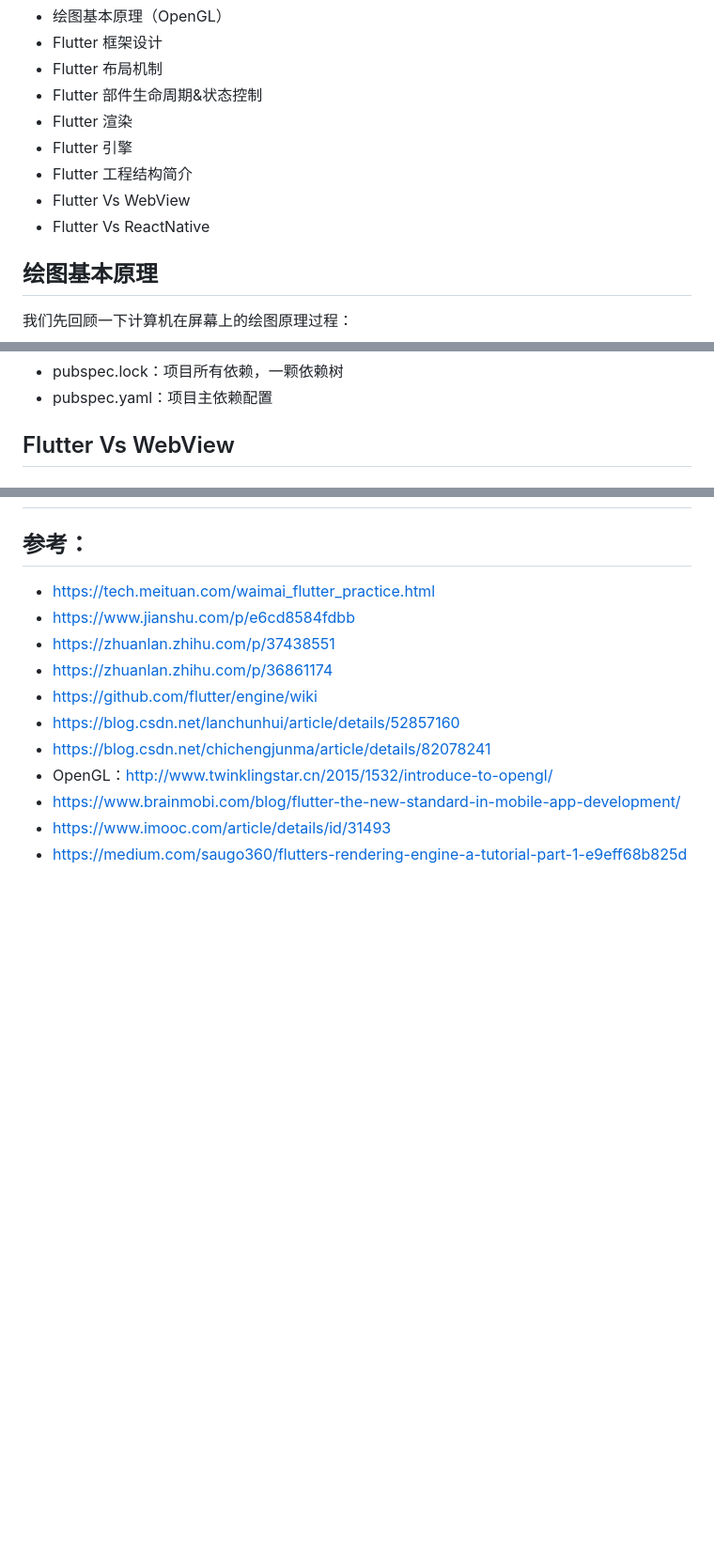
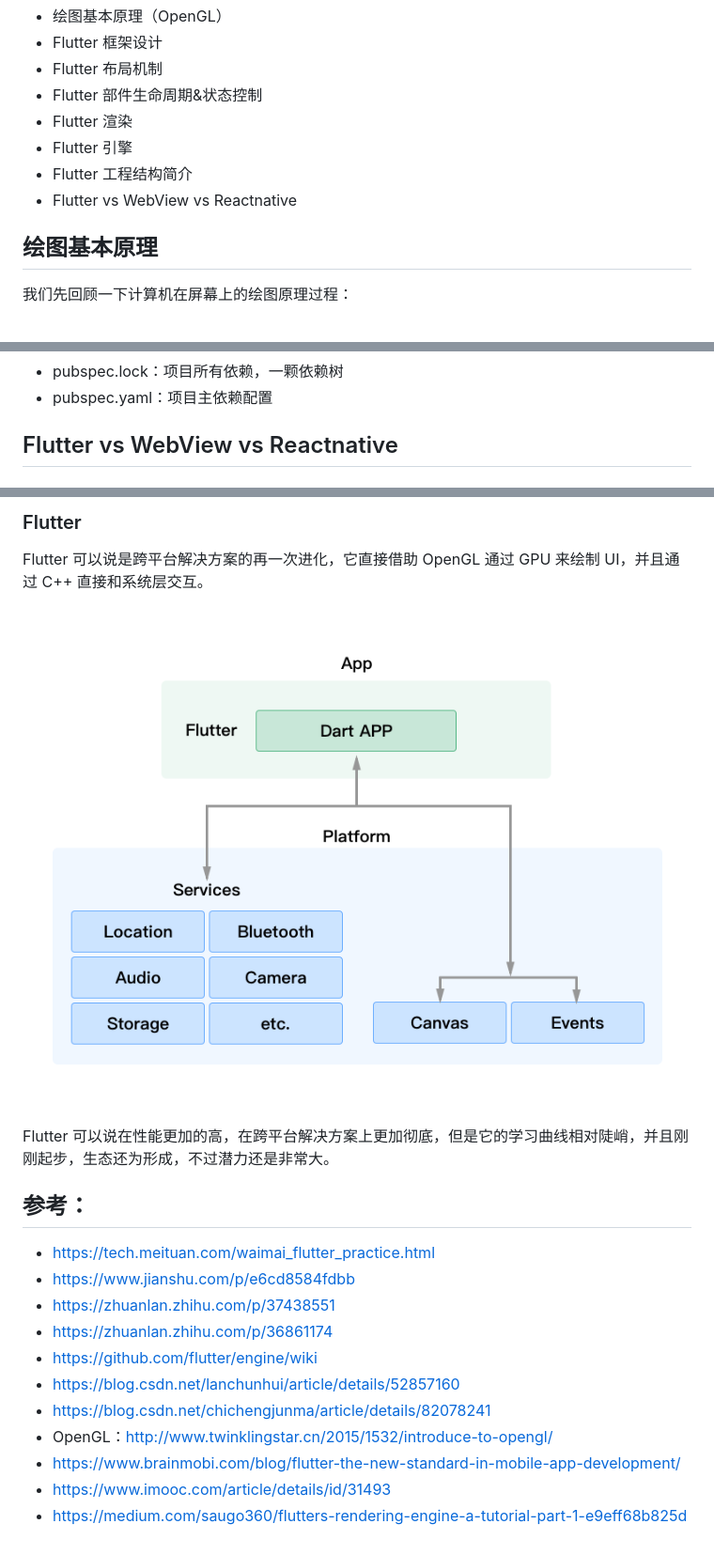
Before and after one commit to lijiakof/flutter-tutorial, a Markdown page: docs/flutter-principle.md, 3 parts joined by grey strips. Shown: that part at 94% size. GitHub-like rendering; pictures changed too: resources/flutter-pattern.png (added); blank space fills up the shorter version.

Commit message:
更新 Flutter 原理

```diff
--- a/docs/flutter-principle.md
+++ b/docs/flutter-principle.md
@@ -7,8 +7,7 @@
 * Flutter 渲染
 * Flutter 引擎
 * Flutter 工程结构简介
-* Flutter Vs WebView
-* Flutter Vs ReactNative
+* Flutter vs WebView vs Reactnative
 
 ## 绘图基本原理
 我们先回顾一下计算机在屏幕上的绘图原理过程：
@@ -101,5 +100,5 @@ Flutter 引擎是由 C++ 实现的，主要包含：Skia、Dart和Text 三大部
 * pubspec.lock：项目所有依赖，一颗依赖树
 * pubspec.yaml：项目主依赖配置
 
-## Flutter Vs WebView
+## Flutter vs WebView vs Reactnative
 
@@ -107,3 +119,9 @@ Flutter 引擎是由 C++ 实现的，主要包含：Skia、Dart和Text 三大部
+### Flutter
+Flutter 可以说是跨平台解决方案的再一次进化，它直接借助 OpenGL 通过 GPU 来绘制 UI，并且通过 C++ 直接和系统层交互。
+
+![Flutter](../resources/flutter-pattern.png)
+
+Flutter 可以说在性能更加的高，在跨平台解决方案上更加彻底，但是它的学习曲线相对陡峭，并且刚刚起步，生态还为形成，不过潜力还是非常大。
 
 ## 参考：
 
```
Also changed, not shown: other parts of docs/flutter-principle.md (+14 -1 lines), resources/flutter-reactnative.png (added), resources/flutter-webview.png (added).
